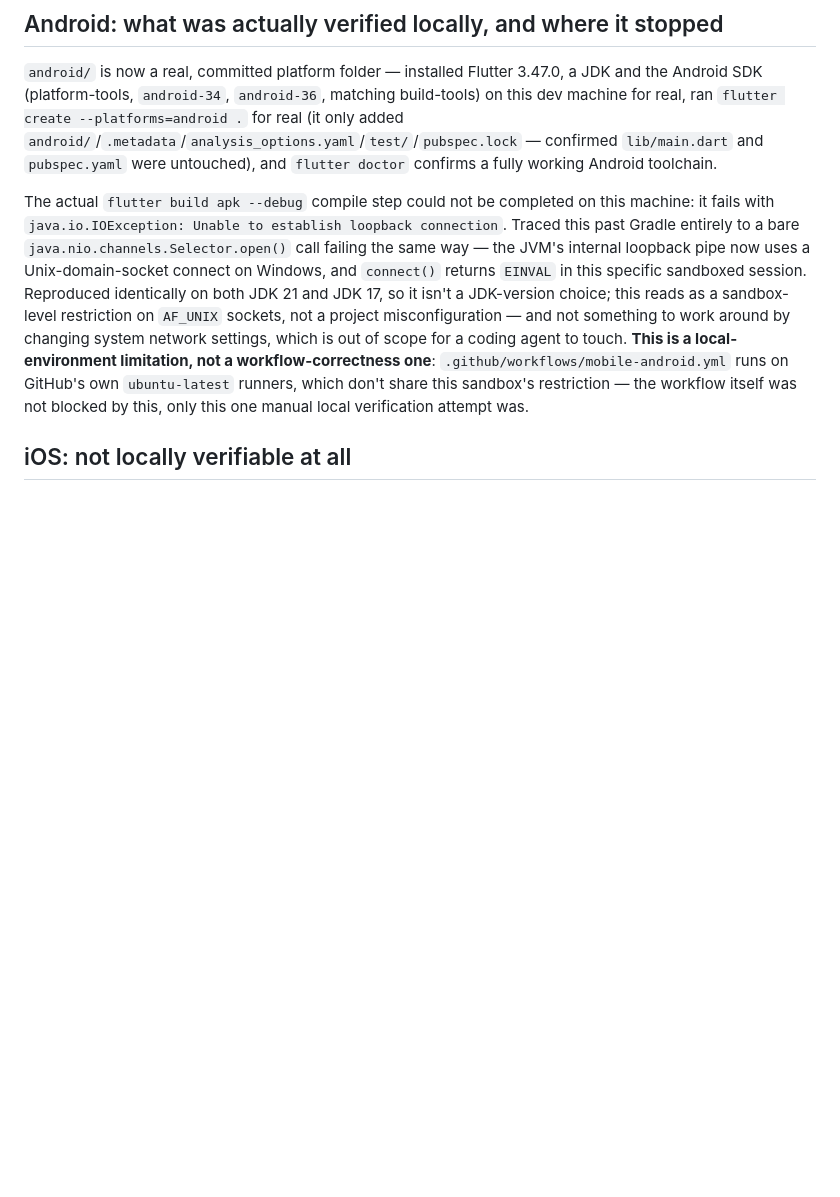
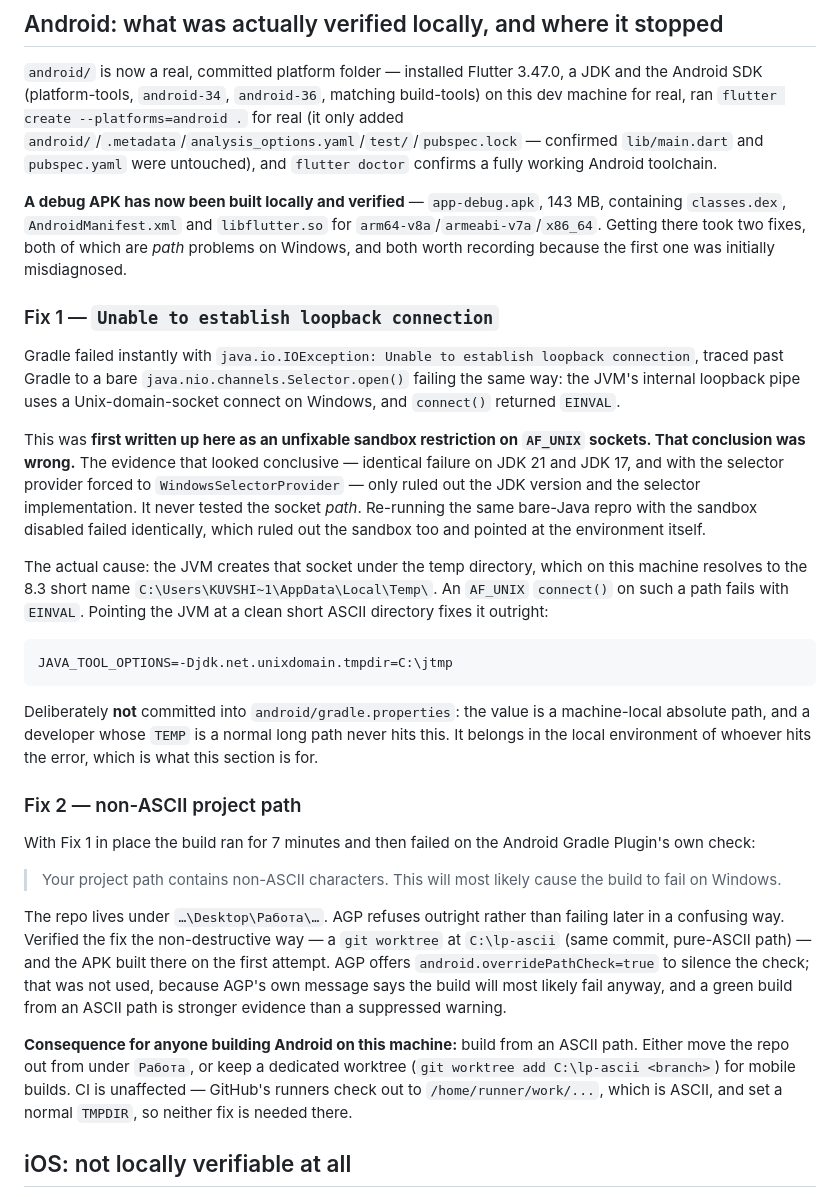
Before and after one commit to sparko161-droid/life_platform_complete, a Markdown page: docs/engineering/mobile-build-path.md, the part around the change. GitHub-like rendering; blank space fills up the shorter version.

Commit message:
docs: Android debug APK builds locally -- correct the earlier misdiagnosis
An unsigned debug APK now builds on this dev machine and was verified
(143 MB; classes.dex, AndroidManifest.xml, libflutter.so for arm64-v8a,
armeabi-v7a and x86_64). Two Windows path problems were in the way.

The first was previously documented here as an unfixable sandbox-level
restriction on AF_UNIX sockets. That was wrong, and the write-up now says
so explicitly rather than quietly replacing it. Testing JDK 17 vs 21 and
forcing WindowsSelectorProvider ruled out the JDK and the selector, which
made the sandbox theory look confirmed, but none of those tests touched
the socket *path*. Re-running the bare-Java repro with the sandbox
disabled failed identically -- ruling the sandbox out. The real cause is
that the JVM puts its loopback socket under the temp dir, which resolves
here to the 8.3 short name C:\Users\KUVSHI~1\..., and AF_UNIX connect()
returns EINVAL on such a path. -Djdk.net.unixdomain.tmpdir=C:\jtmp fixes
it. Not committed to gradle.properties -- it is a machine-local absolute
path that a developer with a normal TEMP never needs.

The second surfaced only once the first was fixed: AGP refuses a project
path containing non-ASCII characters, and the repo lives under
"...\Desktop\Работа\...". Verified via a git worktree at C:\lp-ascii
(same commit, ASCII path) rather than by setting
android.overridePathCheck=true -- a green build is better evidence than a
suppressed warning.

Co-Authored-By: Claude Opus 5 <noreply@anthropic.com>

````diff
--- a/docs/engineering/mobile-build-path.md
+++ b/docs/engineering/mobile-build-path.md
@@ -41,22 +41,67 @@ internal-verification-only** artifacts:
 confirmed `lib/main.dart` and `pubspec.yaml` were untouched), and
 `flutter doctor` confirms a fully working Android toolchain.
 
-The actual `flutter build apk --debug` compile step could not be
-completed on this machine: it fails with
-`java.io.IOException: Unable to establish loopback connection`. Traced
-this past Gradle entirely to a bare `java.nio.channels.Selector.open()`
-call failing the same way — the JVM's internal loopback pipe now uses a
-Unix-domain-socket connect on Windows, and `connect()` returns `EINVAL`
-in this specific sandboxed session. Reproduced identically on both JDK
-21 and JDK 17, so it isn't a JDK-version choice; this reads as a
-sandbox-level restriction on `AF_UNIX` sockets, not a project
-misconfiguration — and not something to work around by changing system
-network settings, which is out of scope for a coding agent to touch.
-**This is a local-environment limitation, not a workflow-correctness
-one**: `.github/workflows/mobile-android.yml` runs on GitHub's own
-`ubuntu-latest` runners, which don't share this sandbox's restriction —
-the workflow itself was not blocked by this, only this one manual local
-verification attempt was.
+**A debug APK has now been built locally and verified** —
+`app-debug.apk`, 143 MB, containing `classes.dex`, `AndroidManifest.xml`
+and `libflutter.so` for `arm64-v8a`/`armeabi-v7a`/`x86_64`. Getting there
+took two fixes, both of which are *path* problems on Windows, and both
+worth recording because the first one was initially misdiagnosed.
+
+### Fix 1 — `Unable to establish loopback connection`
+
+Gradle failed instantly with
+`java.io.IOException: Unable to establish loopback connection`, traced
+past Gradle to a bare `java.nio.channels.Selector.open()` failing the
+same way: the JVM's internal loopback pipe uses a Unix-domain-socket
+connect on Windows, and `connect()` returned `EINVAL`.
+
+This was **first written up here as an unfixable sandbox restriction on
+`AF_UNIX` sockets. That conclusion was wrong.** The evidence that looked
+conclusive — identical failure on JDK 21 and JDK 17, and with the
+selector provider forced to `WindowsSelectorProvider` — only ruled out
+the JDK version and the selector implementation. It never tested the
+socket *path*. Re-running the same bare-Java repro with the sandbox
+disabled failed identically, which ruled out the sandbox too and pointed
+at the environment itself.
+
+The actual cause: the JVM creates that socket under the temp directory,
+which on this machine resolves to the 8.3 short name
+`C:\Users\KUVSHI~1\AppData\Local\Temp\`. An `AF_UNIX` `connect()` on
+such a path fails with `EINVAL`. Pointing the JVM at a clean short ASCII
+directory fixes it outright:
+
+```
+JAVA_TOOL_OPTIONS=-Djdk.net.unixdomain.tmpdir=C:\jtmp
+```
+
+Deliberately **not** committed into `android/gradle.properties`: the
+value is a machine-local absolute path, and a developer whose `TEMP` is
+a normal long path never hits this. It belongs in the local environment
+of whoever hits the error, which is what this section is for.
+
+### Fix 2 — non-ASCII project path
+
+With Fix 1 in place the build ran for 7 minutes and then failed on the
+Android Gradle Plugin's own check:
+
+> Your project path contains non-ASCII characters. This will most likely
+> cause the build to fail on Windows.
+
+The repo lives under `…\Desktop\Работа\…`. AGP refuses outright rather
+than failing later in a confusing way. Verified the fix the
+non-destructive way — a `git worktree` at `C:\lp-ascii` (same commit,
+pure-ASCII path) — and the APK built there on the first attempt. AGP
+offers `android.overridePathCheck=true` to silence the check; that was
+not used, because AGP's own message says the build will most likely fail
+anyway, and a green build from an ASCII path is stronger evidence than a
+suppressed warning.
+
+**Consequence for anyone building Android on this machine:** build from
+an ASCII path. Either move the repo out from under `Работа`, or keep a
+dedicated worktree (`git worktree add C:\lp-ascii <branch>`) for mobile
+builds. CI is unaffected — GitHub's runners check out to
+`/home/runner/work/...`, which is ASCII, and set a normal `TMPDIR`, so
+neither fix is needed there.
 
 ## iOS: not locally verifiable at all
 
````
Also changed, not shown: docs/engineering/phase-0-checklist.md (+1 -1 lines).
